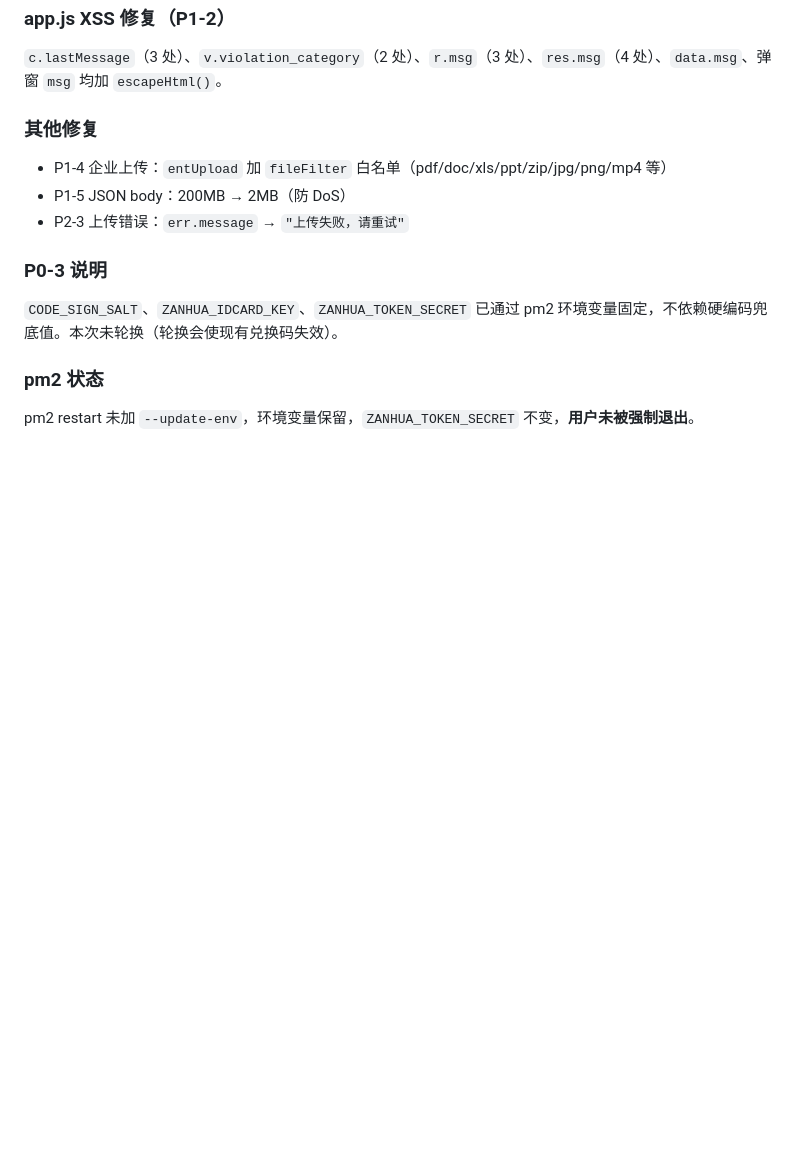
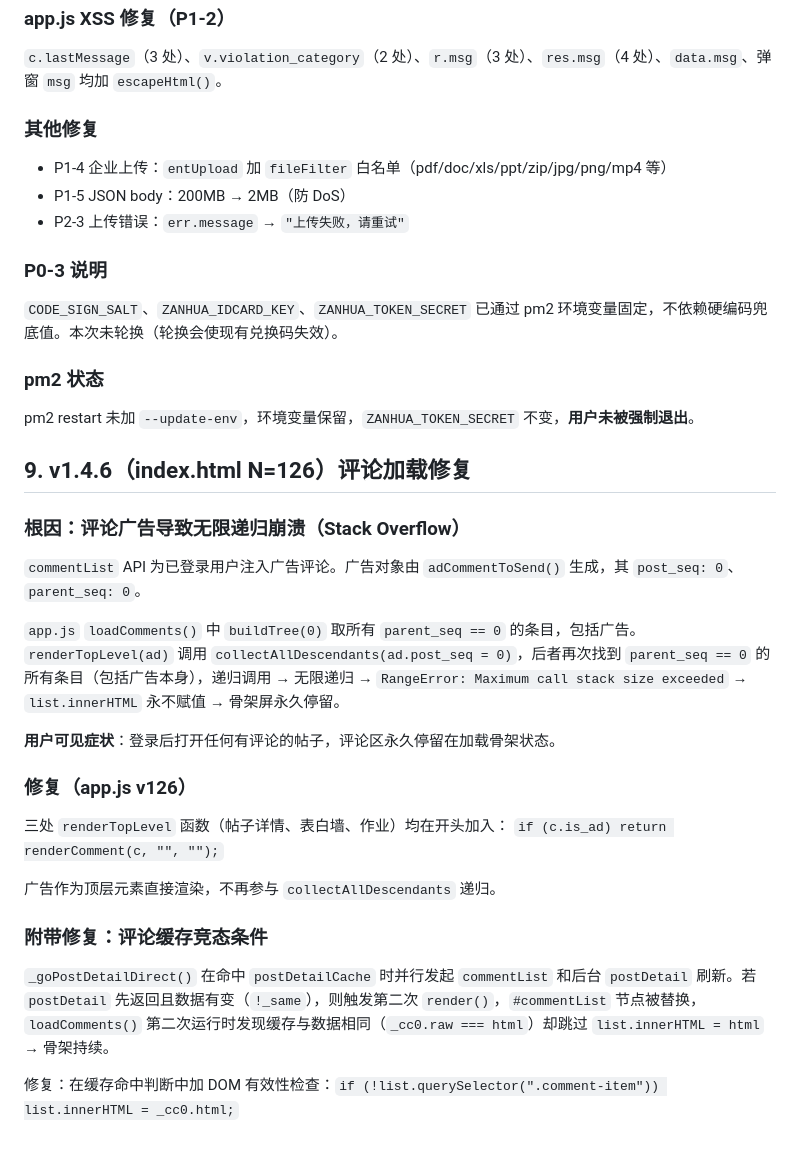
Before and after one commit to vivi232/zanhua-web, a Markdown page: README.md, the part around the change. GitHub-like rendering; blank space fills up the shorter version.

Commit message:
v1.4.6: README with comment ad recursion fix section

```diff
--- a/README.md
+++ b/README.md
@@ -233,3 +233,29 @@ nginx 层 `zanhua.asia` HTTP+HTTPS 块添加：`if ($request_uri ~* "\.\.") { re
 
 ### pm2 状态
 pm2 restart 未加 `--update-env`，环境变量保留，`ZANHUA_TOKEN_SECRET` 不变，**用户未被强制退出**。
+
+
+
+## 9. v1.4.6（index.html N=126）评论加载修复
+
+### 根因：评论广告导致无限递归崩溃（Stack Overflow）
+
+`commentList` API 为已登录用户注入广告评论。广告对象由 `adCommentToSend()` 生成，其 `post_seq: 0`、`parent_seq: 0`。
+
+`app.js` `loadComments()` 中 `buildTree(0)` 取所有 `parent_seq == 0` 的条目，包括广告。
+`renderTopLevel(ad)` 调用 `collectAllDescendants(ad.post_seq = 0)`，后者再次找到 `parent_seq == 0` 的所有条目（包括广告本身），递归调用 → 无限递归 → `RangeError: Maximum call stack size exceeded` → `list.innerHTML` 永不赋值 → 骨架屏永久停留。
+
+**用户可见症状**：登录后打开任何有评论的帖子，评论区永久停留在加载骨架状态。
+
+### 修复（app.js v126）
+
+三处 `renderTopLevel` 函数（帖子详情、表白墙、作业）均在开头加入：
+`if (c.is_ad) return renderComment(c, "", "");`
+
+广告作为顶层元素直接渲染，不再参与 `collectAllDescendants` 递归。
+
+### 附带修复：评论缓存竞态条件
+
+`_goPostDetailDirect()` 在命中 `postDetailCache` 时并行发起 `commentList` 和后台 `postDetail` 刷新。若 `postDetail` 先返回且数据有变（`!_same`），则触发第二次 `render()`，`#commentList` 节点被替换，`loadComments()` 第二次运行时发现缓存与数据相同（`_cc0.raw === html`）却跳过 `list.innerHTML = html` → 骨架持续。
+
+修复：在缓存命中判断中加 DOM 有效性检查：`if (!list.querySelector(".comment-item")) list.innerHTML = _cc0.html;`
```
